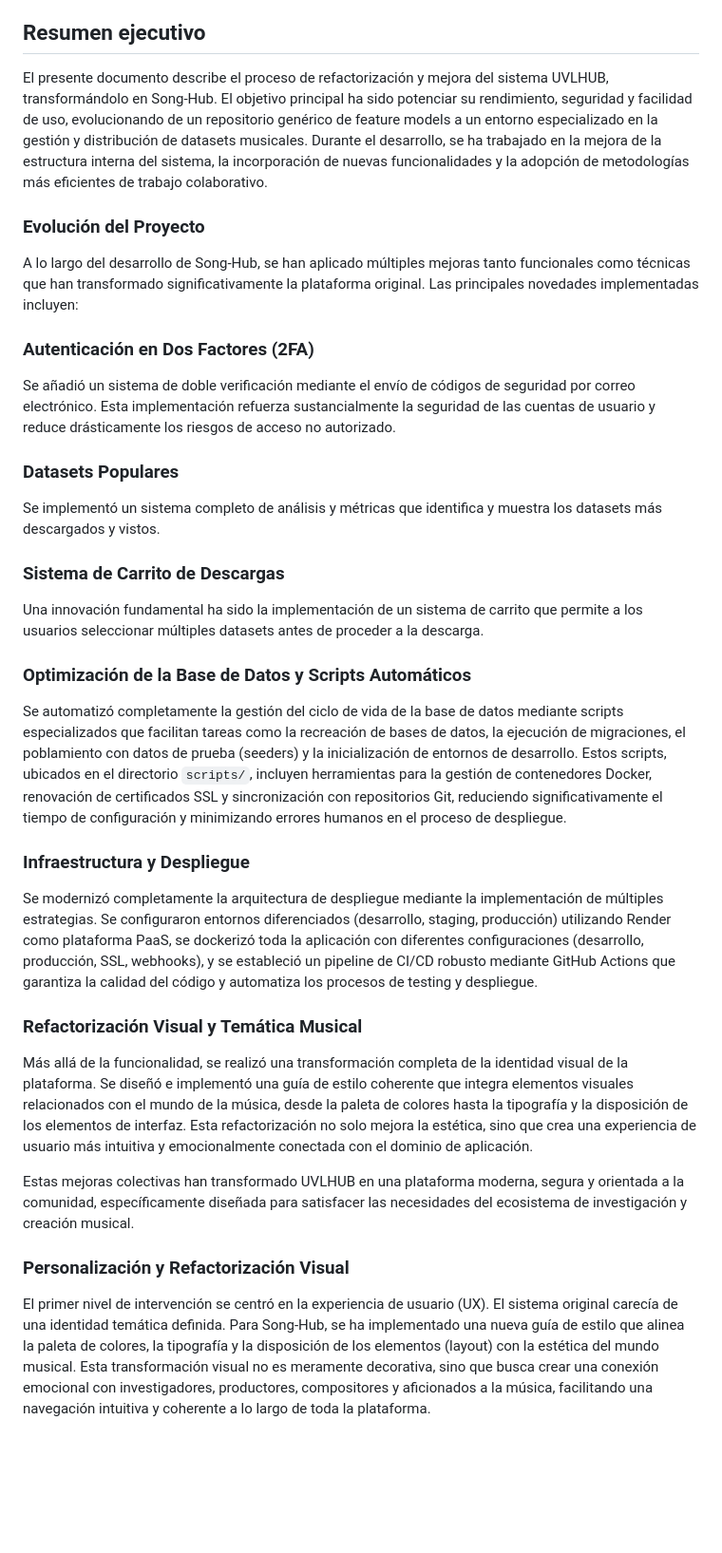
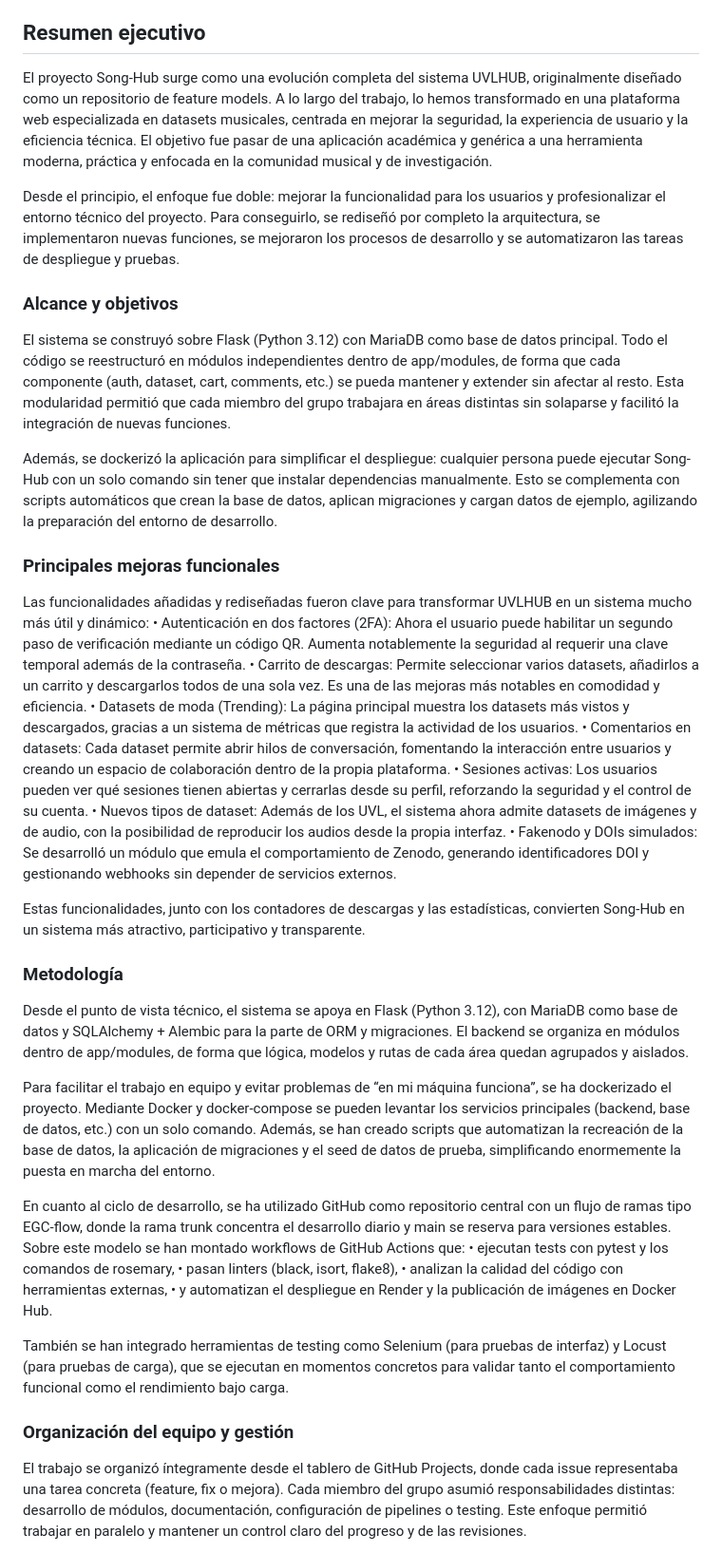
Before and after one commit to Song-hub-egc/song-hub, a Markdown page: docs/Documento_del_Proyecto.md, the part around one of its changes. Shown at 95% size. GitHub-like rendering; blank space fills up the shorter version.

```diff
--- a/docs/Documento_del_Proyecto.md
+++ b/docs/Documento_del_Proyecto.md
@@ -43,36 +43,55 @@ No ha habido integración con otros equipos externos al grupo; todo el trabajo s
 
 ## Resumen ejecutivo
 
-El presente documento describe el proceso de refactorización y mejora del sistema UVLHUB, transformándolo en Song-Hub. El objetivo principal ha sido potenciar su rendimiento, seguridad y facilidad de uso, evolucionando de un repositorio genérico de feature models a un entorno especializado en la gestión y distribución de datasets musicales.
-Durante el desarrollo, se ha trabajado en la mejora de la estructura interna del sistema, la incorporación de nuevas funcionalidades y la adopción de metodologías más eficientes de trabajo colaborativo.
+El proyecto Song-Hub surge como una evolución completa del sistema UVLHUB, originalmente diseñado como un repositorio de feature models. A lo largo del trabajo, lo hemos transformado en una plataforma web especializada en datasets musicales, centrada en mejorar la seguridad, la experiencia de usuario y la eficiencia técnica. El objetivo fue pasar de una aplicación académica y genérica a una herramienta moderna, práctica y enfocada en la comunidad musical y de investigación.
 
-### Evolución del Proyecto
+Desde el principio, el enfoque fue doble: mejorar la funcionalidad para los usuarios y profesionalizar el entorno técnico del proyecto. Para conseguirlo, se rediseñó por completo la arquitectura, se implementaron nuevas funciones, se mejoraron los procesos de desarrollo y se automatizaron las tareas de despliegue y pruebas.
 
-A lo largo del desarrollo de Song-Hub, se han aplicado múltiples mejoras tanto funcionales como técnicas que han transformado significativamente la plataforma original. Las principales novedades implementadas incluyen:
+### Alcance y objetivos
 
-### Autenticación en Dos Factores (2FA)
-Se añadió un sistema de doble verificación mediante el envío de códigos de seguridad por correo electrónico. Esta implementación refuerza sustancialmente la seguridad de las cuentas de usuario y reduce drásticamente los riesgos de acceso no autorizado.
+El sistema se construyó sobre Flask (Python 3.12) con MariaDB como base de datos principal. Todo el código se reestructuró en módulos independientes dentro de app/modules, de forma que cada componente (auth, dataset, cart, comments, etc.) se pueda mantener y extender sin afectar al resto.
+Esta modularidad permitió que cada miembro del grupo trabajara en áreas distintas sin solaparse y facilitó la integración de nuevas funciones.
 
-### Datasets Populares
-Se implementó un sistema completo de análisis y métricas que identifica y muestra los datasets más descargados y vistos.
+Además, se dockerizó la aplicación para simplificar el despliegue: cualquier persona puede ejecutar Song-Hub con un solo comando sin tener que instalar dependencias manualmente. Esto se complementa con scripts automáticos que crean la base de datos, aplican migraciones y cargan datos de ejemplo, agilizando la preparación del entorno de desarrollo.
 
-### Sistema de Carrito de Descargas
-Una innovación fundamental ha sido la implementación de un sistema de carrito que permite a los usuarios seleccionar múltiples datasets antes de proceder a la descarga.
+### Principales mejoras funcionales
+
+Las funcionalidades añadidas y rediseñadas fueron clave para transformar UVLHUB en un sistema mucho más útil y dinámico:
+	•	Autenticación en dos factores (2FA):
+Ahora el usuario puede habilitar un segundo paso de verificación mediante un código QR. Aumenta notablemente la seguridad al requerir una clave temporal además de la contraseña.
+	•	Carrito de descargas:
+Permite seleccionar varios datasets, añadirlos a un carrito y descargarlos todos de una sola vez. Es una de las mejoras más notables en comodidad y eficiencia.
+	•	Datasets de moda (Trending):
+La página principal muestra los datasets más vistos y descargados, gracias a un sistema de métricas que registra la actividad de los usuarios.
+	•	Comentarios en datasets:
+Cada dataset permite abrir hilos de conversación, fomentando la interacción entre usuarios y creando un espacio de colaboración dentro de la propia plataforma.
+	•	Sesiones activas:
+Los usuarios pueden ver qué sesiones tienen abiertas y cerrarlas desde su perfil, reforzando la seguridad y el control de su cuenta.
+	•	Nuevos tipos de dataset:
+Además de los UVL, el sistema ahora admite datasets de imágenes y de audio, con la posibilidad de reproducir los audios desde la propia interfaz.
+	•	Fakenodo y DOIs simulados:
+Se desarrolló un módulo que emula el comportamiento de Zenodo, generando identificadores DOI y gestionando webhooks sin depender de servicios externos.
+
+Estas funcionalidades, junto con los contadores de descargas y las estadísticas, convierten Song-Hub en un sistema más atractivo, participativo y transparente.
 
 
-### Optimización de la Base de Datos y Scripts Automáticos
-Se automatizó completamente la gestión del ciclo de vida de la base de datos mediante scripts especializados que facilitan tareas como la recreación de bases de datos, la ejecución de migraciones, el poblamiento con datos de prueba (seeders) y la inicialización de entornos de desarrollo. Estos scripts, ubicados en el directorio `scripts/`, incluyen herramientas para la gestión de contenedores Docker, renovación de certificados SSL y sincronización con repositorios Git, reduciendo significativamente el tiempo de configuración y minimizando errores humanos en el proceso de despliegue.
+### Metodología
 
-### Infraestructura y Despliegue
-Se modernizó completamente la arquitectura de despliegue mediante la implementación de múltiples estrategias. Se configuraron entornos diferenciados (desarrollo, staging, producción) utilizando Render como plataforma PaaS, se dockerizó toda la aplicación con diferentes configuraciones (desarrollo, producción, SSL, webhooks), y se estableció un pipeline de CI/CD robusto mediante GitHub Actions que garantiza la calidad del código y automatiza los procesos de testing y despliegue.
+Desde el punto de vista técnico, el sistema se apoya en Flask (Python 3.12), con MariaDB como base de datos y SQLAlchemy + Alembic para la parte de ORM y migraciones. El backend se organiza en módulos dentro de app/modules, de forma que lógica, modelos y rutas de cada área quedan agrupados y aislados.
 
-### Refactorización Visual y Temática Musical
-Más allá de la funcionalidad, se realizó una transformación completa de la identidad visual de la plataforma. Se diseñó e implementó una guía de estilo coherente que integra elementos visuales relacionados con el mundo de la música, desde la paleta de colores hasta la tipografía y la disposición de los elementos de interfaz. Esta refactorización no solo mejora la estética, sino que crea una experiencia de usuario más intuitiva y emocionalmente conectada con el dominio de aplicación.
+Para facilitar el trabajo en equipo y evitar problemas de “en mi máquina funciona”, se ha dockerizado el proyecto. Mediante Docker y docker-compose se pueden levantar los servicios principales (backend, base de datos, etc.) con un solo comando. Además, se han creado scripts que automatizan la recreación de la base de datos, la aplicación de migraciones y el seed de datos de prueba, simplificando enormemente la puesta en marcha del entorno.
 
-Estas mejoras colectivas han transformado UVLHUB en una plataforma moderna, segura y orientada a la comunidad, específicamente diseñada para satisfacer las necesidades del ecosistema de investigación y creación musical.
+En cuanto al ciclo de desarrollo, se ha utilizado GitHub como repositorio central con un flujo de ramas tipo EGC-flow, donde la rama trunk concentra el desarrollo diario y main se reserva para versiones estables. Sobre este modelo se han montado workflows de GitHub Actions que:
+	•	ejecutan tests con pytest y los comandos de rosemary,
+	•	pasan linters (black, isort, flake8),
+	•	analizan la calidad del código con herramientas externas,
+	•	y automatizan el despliegue en Render y la publicación de imágenes en Docker Hub.
 
+También se han integrado herramientas de testing como Selenium (para pruebas de interfaz) y Locust (para pruebas de carga), que se ejecutan en momentos concretos para validar tanto el comportamiento funcional como el rendimiento bajo carga.
 
-### Personalización y Refactorización Visual
+### Organización del equipo y gestión
 
-El primer nivel de intervención se centró en la experiencia de usuario (UX). El sistema original carecía de una identidad temática definida. Para Song-Hub, se ha implementado una nueva guía de estilo que alinea la paleta de colores, la tipografía y la disposición de los elementos (layout) con la estética del mundo musical. Esta transformación visual no es meramente decorativa, sino que busca crear una conexión emocional con investigadores, productores, compositores y aficionados a la música, facilitando una navegación intuitiva y coherente a lo largo de toda la plataforma.
+El trabajo se organizó íntegramente desde el tablero de GitHub Projects, donde cada issue representaba una tarea concreta (feature, fix o mejora).
+Cada miembro del grupo asumió responsabilidades distintas: desarrollo de módulos, documentación, configuración de pipelines o testing.
+Este enfoque permitió trabajar en paralelo y mantener un control claro del progreso y de las revisiones.
 
```
Also changed, not shown: other parts of docs/Documento_del_Proyecto.md (+227 -162 lines).
